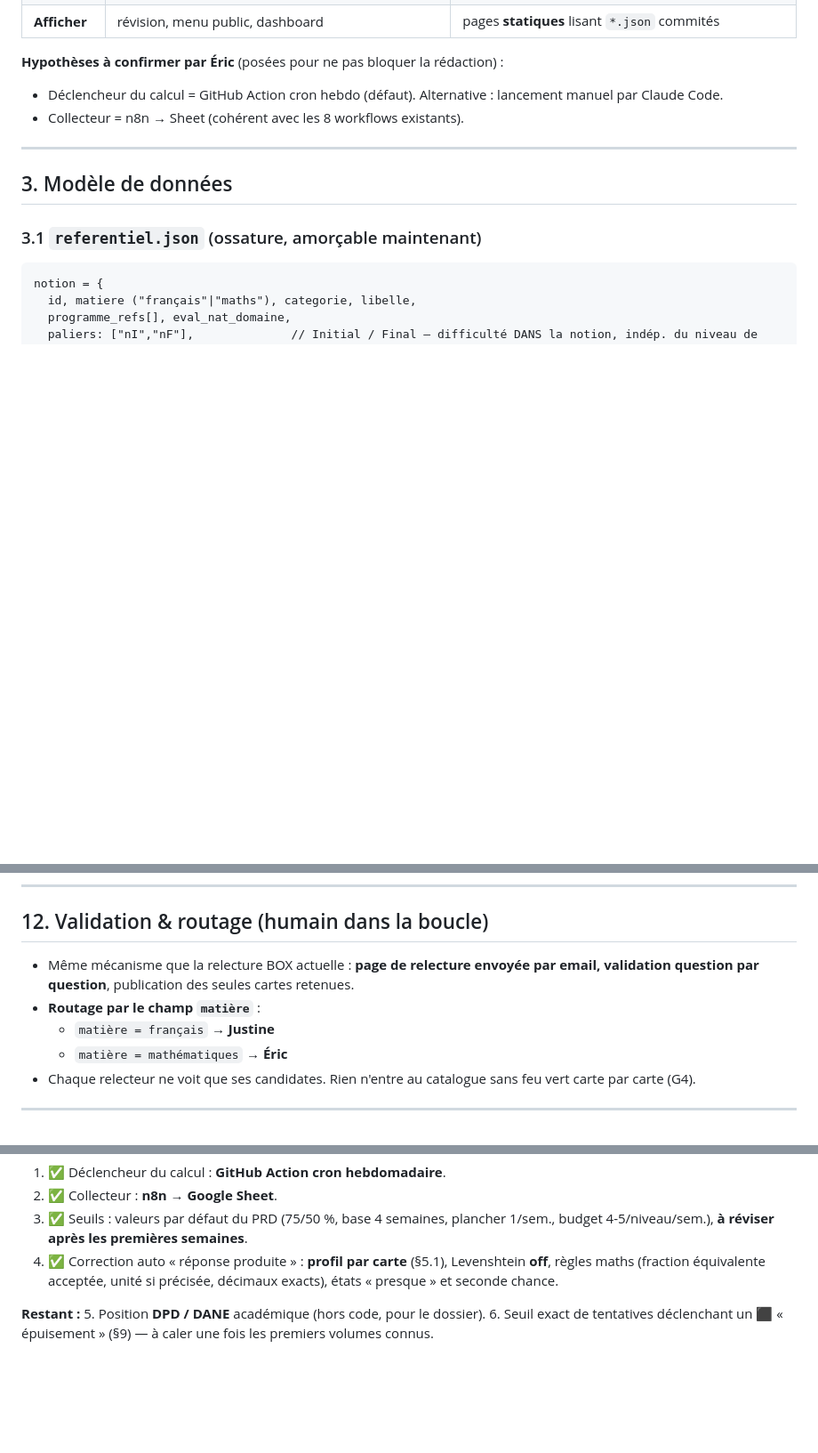
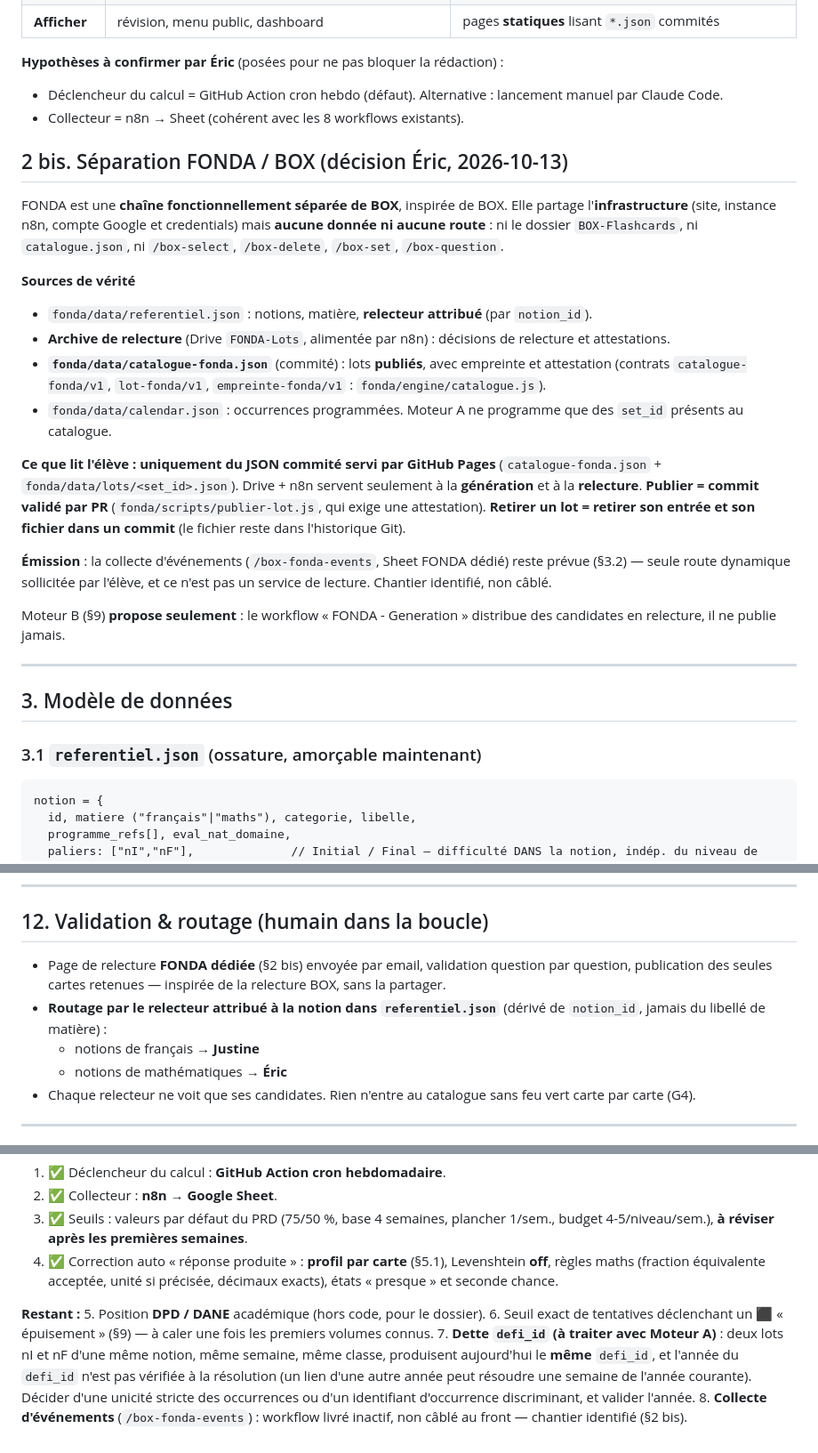
Before and after one commit to ericduchateau/box, a Markdown page: docs/PRD-Box-FONDA.md, 3 parts joined by grey strips. Shown at 89% size. GitHub-like rendering; blank space fills up the shorter version.

Commit message:
docs(fonda): séparation FONDA / BOX inscrite dans le PRD (§2 bis) et AGENTS
Sources de vérité, lecture élève = JSON commité, publier = commit, routage par
notion_id, dette defi_id (avec Moteur A), collecte /box-fonda-events gardée comme
chantier identifié ; correction du renvoi erroné vers PRD §3.4.

Co-Authored-By: Claude Opus 5.5 <noreply@anthropic.com>

```diff
--- a/docs/PRD-Box-FONDA.md
+++ b/docs/PRD-Box-FONDA.md
@@ -43,6 +43,22 @@ Box-FONDA est une **extension de BOX, pas d'IA-zimut**. Sa mesure naît de ses *
 **Hypothèses à confirmer par Éric** (posées pour ne pas bloquer la rédaction) :
 - Déclencheur du calcul = GitHub Action cron hebdo (défaut). Alternative : lancement manuel par Claude Code.
 - Collecteur = n8n → Sheet (cohérent avec les 8 workflows existants).
+
+## 2 bis. Séparation FONDA / BOX (décision Éric, 2026-10-13)
+
+FONDA est une **chaîne fonctionnellement séparée de BOX**, inspirée de BOX. Elle partage l'**infrastructure** (site, instance n8n, compte Google et credentials) mais **aucune donnée ni aucune route** : ni le dossier `BOX-Flashcards`, ni `catalogue.json`, ni `/box-select`, `/box-delete`, `/box-set`, `/box-question`.
+
+**Sources de vérité**
+- `fonda/data/referentiel.json` : notions, matière, **relecteur attribué** (par `notion_id`).
+- **Archive de relecture** (Drive `FONDA-Lots`, alimentée par n8n) : décisions de relecture et attestations.
+- **`fonda/data/catalogue-fonda.json`** (commité) : lots **publiés**, avec empreinte et attestation (contrats `catalogue-fonda/v1`, `lot-fonda/v1`, `empreinte-fonda/v1` : `fonda/engine/catalogue.js`).
+- `fonda/data/calendar.json` : occurrences programmées. Moteur A ne programme que des `set_id` présents au catalogue.
+
+**Ce que lit l'élève : uniquement du JSON commité servi par GitHub Pages** (`catalogue-fonda.json` + `fonda/data/lots/<set_id>.json`). Drive + n8n servent seulement à la **génération** et à la **relecture**. **Publier = commit validé par PR** (`fonda/scripts/publier-lot.js`, qui exige une attestation). **Retirer un lot = retirer son entrée et son fichier dans un commit** (le fichier reste dans l'historique Git).
+
+**Émission** : la collecte d'événements (`/box-fonda-events`, Sheet FONDA dédié) reste prévue (§3.2) — seule route dynamique sollicitée par l'élève, et ce n'est pas un service de lecture. Chantier identifié, non câblé.
+
+Moteur B (§9) **propose seulement** : le workflow « FONDA - Generation » distribue des candidates en relecture, il ne publie jamais.
 
 ---
 
@@ -240,10 +259,10 @@ Chaîne : A lève ⬛ → B génère des candidates → **dépôt dans la file d
 
 ## 12. Validation & routage (humain dans la boucle)
 
-- Même mécanisme que la relecture BOX actuelle : **page de relecture envoyée par email, validation question par question**, publication des seules cartes retenues.
-- **Routage par le champ `matière`** :
-  - `matière = français` → **Justine**
-  - `matière = mathématiques` → **Éric**
+- Page de relecture **FONDA dédiée** (§2 bis) envoyée par email, validation question par question, publication des seules cartes retenues — inspirée de la relecture BOX, sans la partager.
+- **Routage par le relecteur attribué à la notion dans `referentiel.json`** (dérivé de `notion_id`, jamais du libellé de matière) :
+  - notions de français → **Justine**
+  - notions de mathématiques → **Éric**
 - Chaque relecteur ne voit que ses candidates. Rien n'entre au catalogue sans feu vert carte par carte (G4).
 
 ---
@@ -304,3 +323,5 @@ Constats retenus (DEPP, début de 6e 2025 ; convergents du CP à la 6e) :
 **Restant :**
 5. Position **DPD / DANE** académique (hors code, pour le dossier).
 6. Seuil exact de tentatives déclenchant un ⬛ « épuisement » (§9) — à caler une fois les premiers volumes connus.
+7. **Dette `defi_id` (à traiter avec Moteur A)** : deux lots nI et nF d'une même notion, même semaine, même classe, produisent aujourd'hui le **même** `defi_id`, et l'année du `defi_id` n'est pas vérifiée à la résolution (un lien d'une autre année peut résoudre une semaine de l'année courante). Décider d'une unicité stricte des occurrences ou d'un identifiant d'occurrence discriminant, et valider l'année.
+8. **Collecte d'événements** (`/box-fonda-events`) : workflow livré inactif, non câblé au front — chantier identifié (§2 bis).
```
Also changed, not shown: other parts of docs/PRD-Box-FONDA.md (+3 -0 lines), AGENTS.md (+7 -3 lines).
